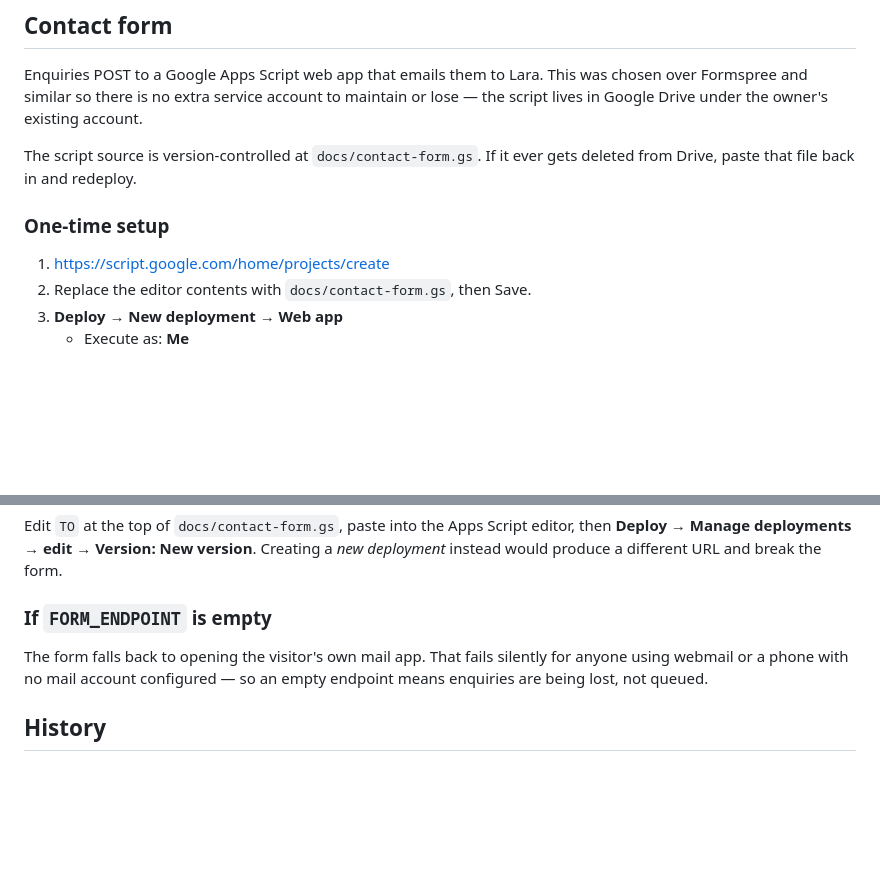
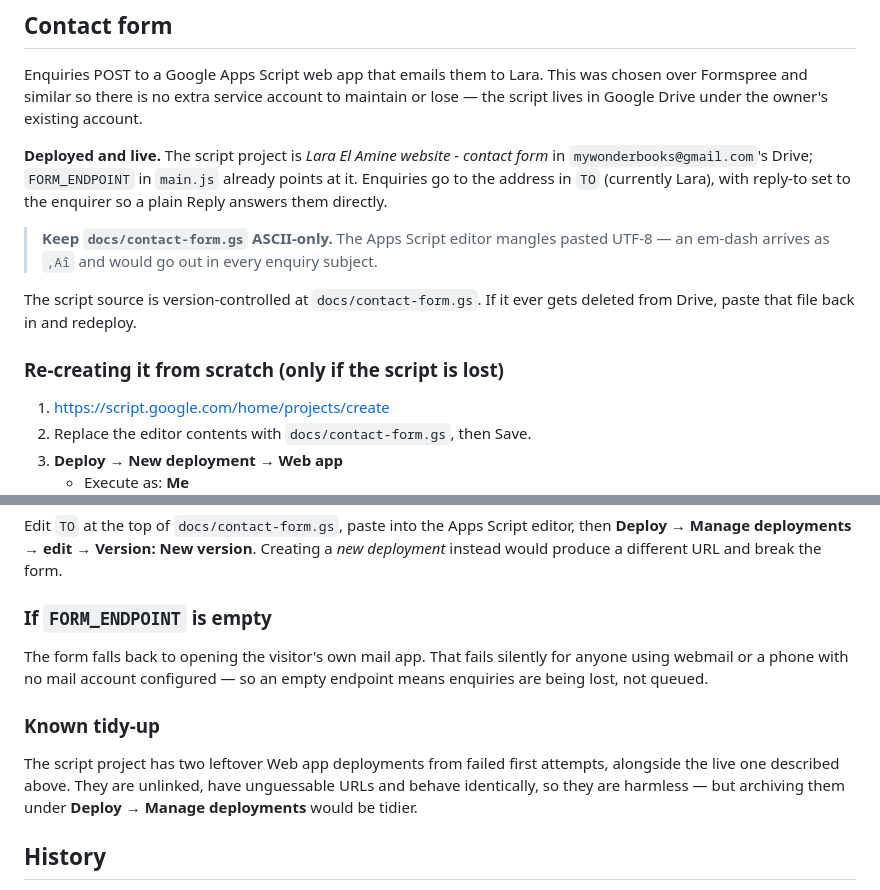
Before and after one commit to smartsolutions-apps/lara-elamine, a Markdown page: README.md, 2 parts joined by grey strips. Drawn GitHub-style; blank space fills up the shorter version.

Commit message:
README: record the live Apps Script deployment and the ASCII constraint

```diff
--- a/README.md
+++ b/README.md
@@ -50,10 +50,18 @@ Enquiries POST to a Google Apps Script web app that emails them to Lara. This wa
 chosen over Formspree and similar so there is no extra service account to maintain
 or lose — the script lives in Google Drive under the owner's existing account.
 
+**Deployed and live.** The script project is *Lara El Amine website - contact form*
+in `mywonderbooks@gmail.com`'s Drive; `FORM_ENDPOINT` in `main.js` already points at
+it. Enquiries go to the address in `TO` (currently Lara), with reply-to set to the
+enquirer so a plain Reply answers them directly.
+
+> **Keep `docs/contact-form.gs` ASCII-only.** The Apps Script editor mangles pasted
+> UTF-8 — an em-dash arrives as `,Aî` and would go out in every enquiry subject.
+
 The script source is version-controlled at `docs/contact-form.gs`. If it ever gets
 deleted from Drive, paste that file back in and redeploy.
 
-### One-time setup
+### Re-creating it from scratch (only if the script is lost)
 
 1. https://script.google.com/home/projects/create
 2. Replace the editor contents with `docs/contact-form.gs`, then Save.
@@ -82,6 +90,13 @@ The form falls back to opening the visitor's own mail app. That fails silently f
 anyone using webmail or a phone with no mail account configured — so an empty
 endpoint means enquiries are being lost, not queued.
 
+### Known tidy-up
+
+The script project has two leftover Web app deployments from failed first attempts,
+alongside the live one described above. They are unlinked, have unguessable URLs and
+behave identically, so they are harmless — but archiving them under
+**Deploy → Manage deployments** would be tidier.
+
 ## History
 
 The original source was lost with a previous laptop and had never been pushed to
```
